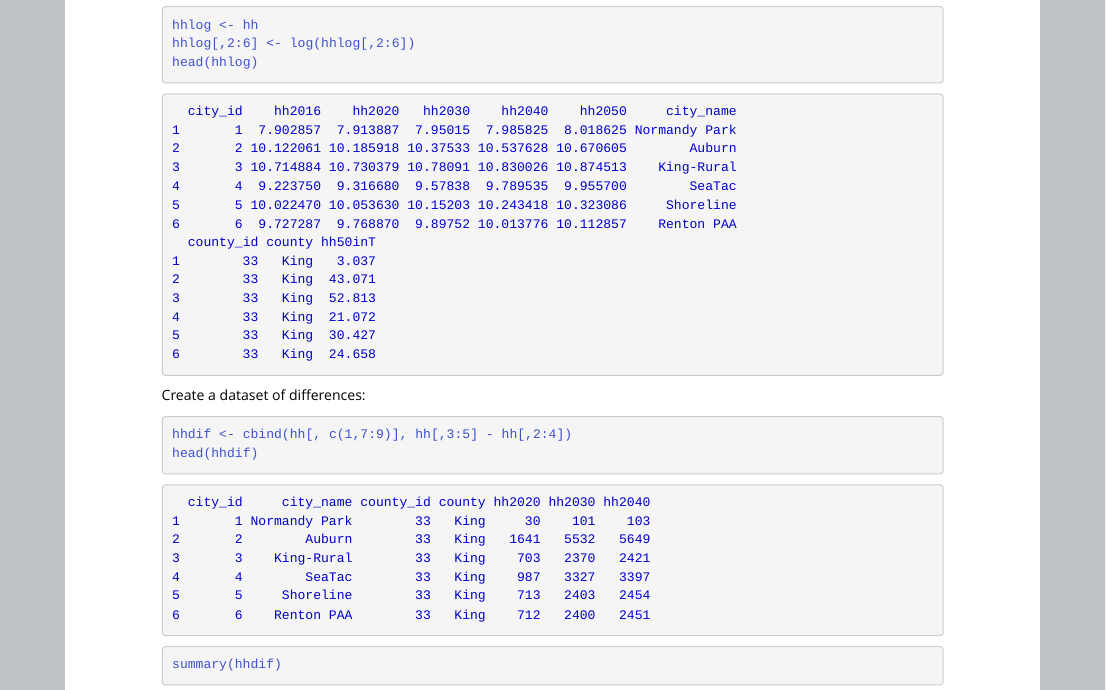
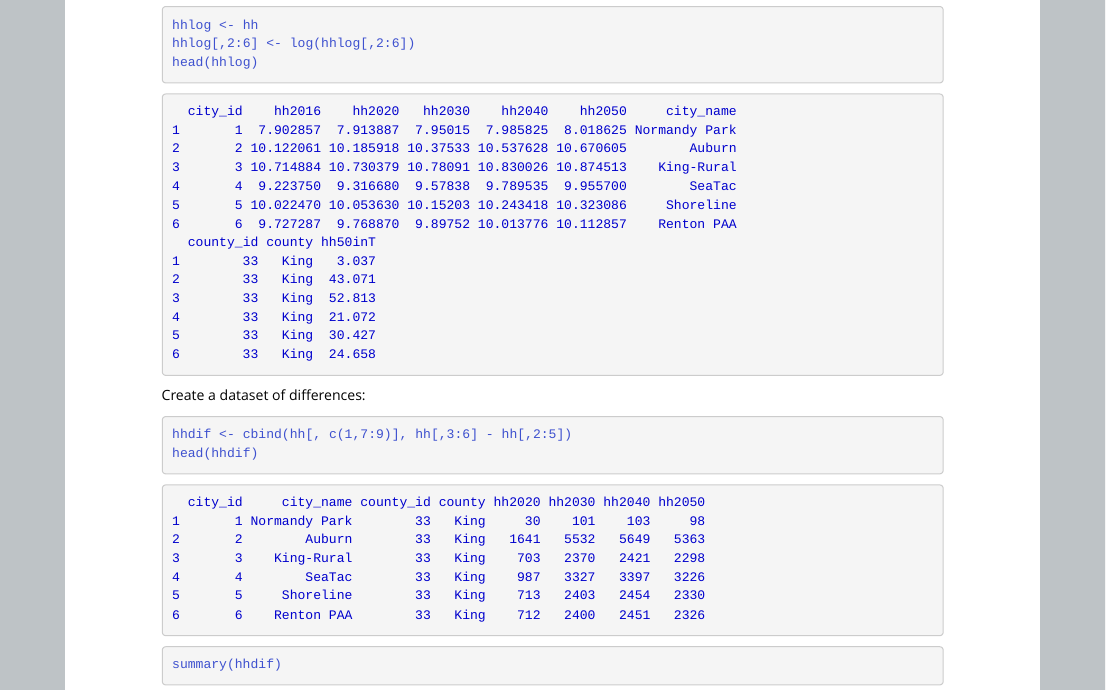
Before and after one commit to psrc/r-basics-I, an R Markdown document (06-data-manip.Rmd): the page in a window 1100 px wide, from 800 px down. The pictures show the output file 06-data-manip.html that the author committed with the source, opened offline.

Commit message:
minor edits

````diff
--- a/06-data-manip.Rmd
+++ b/06-data-manip.Rmd
@@ -37,7 +37,7 @@ head(hhlog)
 
 Create a dataset of differences:
 ```{r}
-hhdif <- cbind(hh[, c(1,7:9)], hh[,3:5] - hh[,2:4])
+hhdif <- cbind(hh[, c(1,7:9)], hh[,3:6] - hh[,2:5])
 head(hhdif)
 summary(hhdif)
 ```
````
Also changed, not shown: 05-vectorisation.Rmd (+1 -0 lines), 05-vectorisation.html, 05-vectorisation.md, 06-data-manip.html, 06-data-manip.md.
